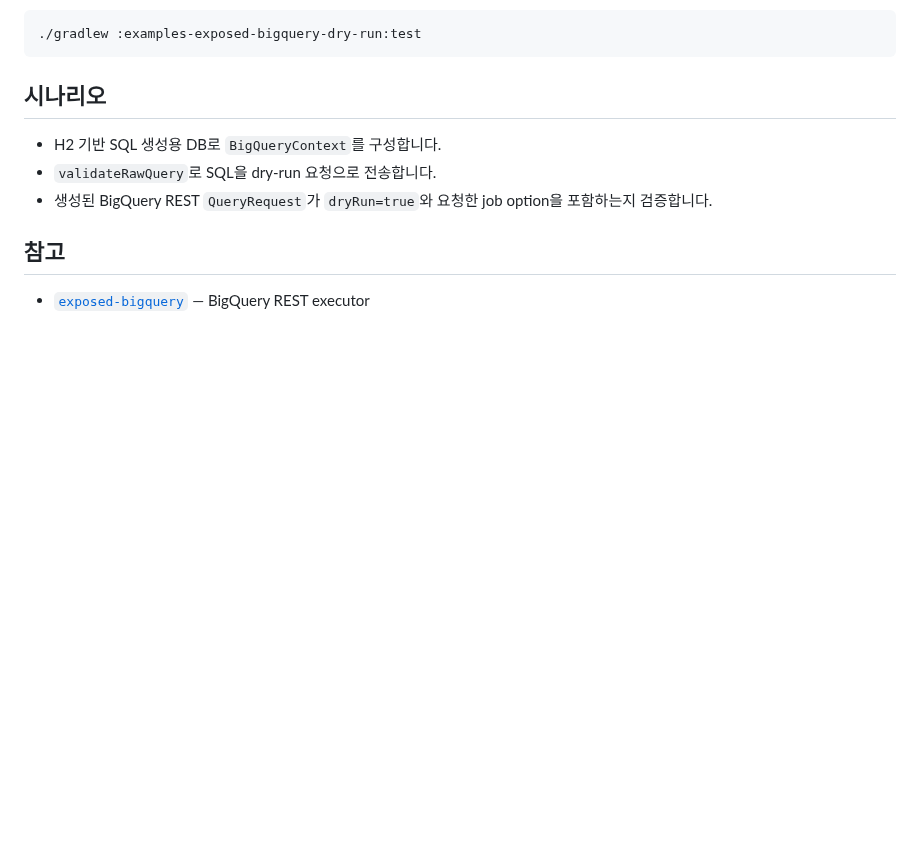
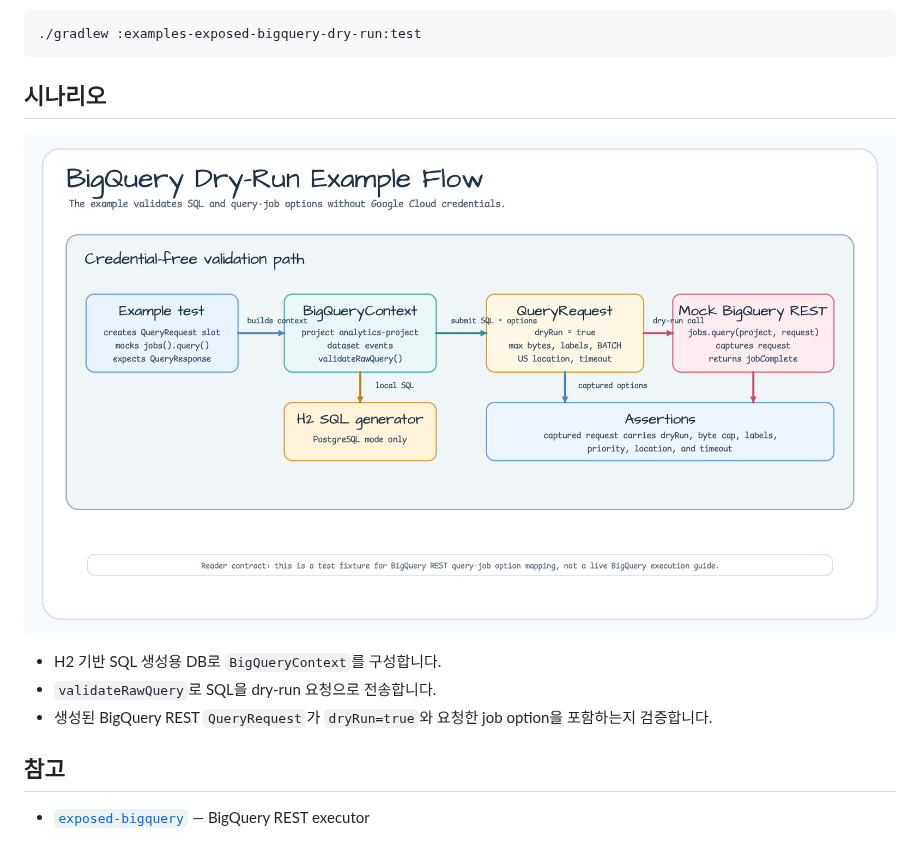
Before and after one commit to bluetape4k/bluetape4k-exposed, a Markdown page: examples/exposed-bigquery-dry-run/README.ko.md, the part around the change. Rendered like a GitHub page; pictures changed too: docs/images/readme-diagrams/examples-exposed-bigquery-dry-run-flow-01.png (added); blank space fills up the shorter version.

```diff
--- a/examples/exposed-bigquery-dry-run/README.ko.md
+++ b/examples/exposed-bigquery-dry-run/README.ko.md
@@ -18,6 +18,8 @@ priority, location, timeout 같은 query-job option이 REST `QueryRequest`에
 
 ## 시나리오
 
+![BigQuery dry-run example flow](../../docs/images/readme-diagrams/examples-exposed-bigquery-dry-run-flow-01.png)
+
 - H2 기반 SQL 생성용 DB로 `BigQueryContext`를 구성합니다.
 - `validateRawQuery`로 SQL을 dry-run 요청으로 전송합니다.
 - 생성된 BigQuery REST `QueryRequest`가 `dryRun=true`와 요청한 job option을
```
Also changed, not shown: examples/exposed-bigquery-dry-run/README.md (+2 -0 lines), 1 other file.
